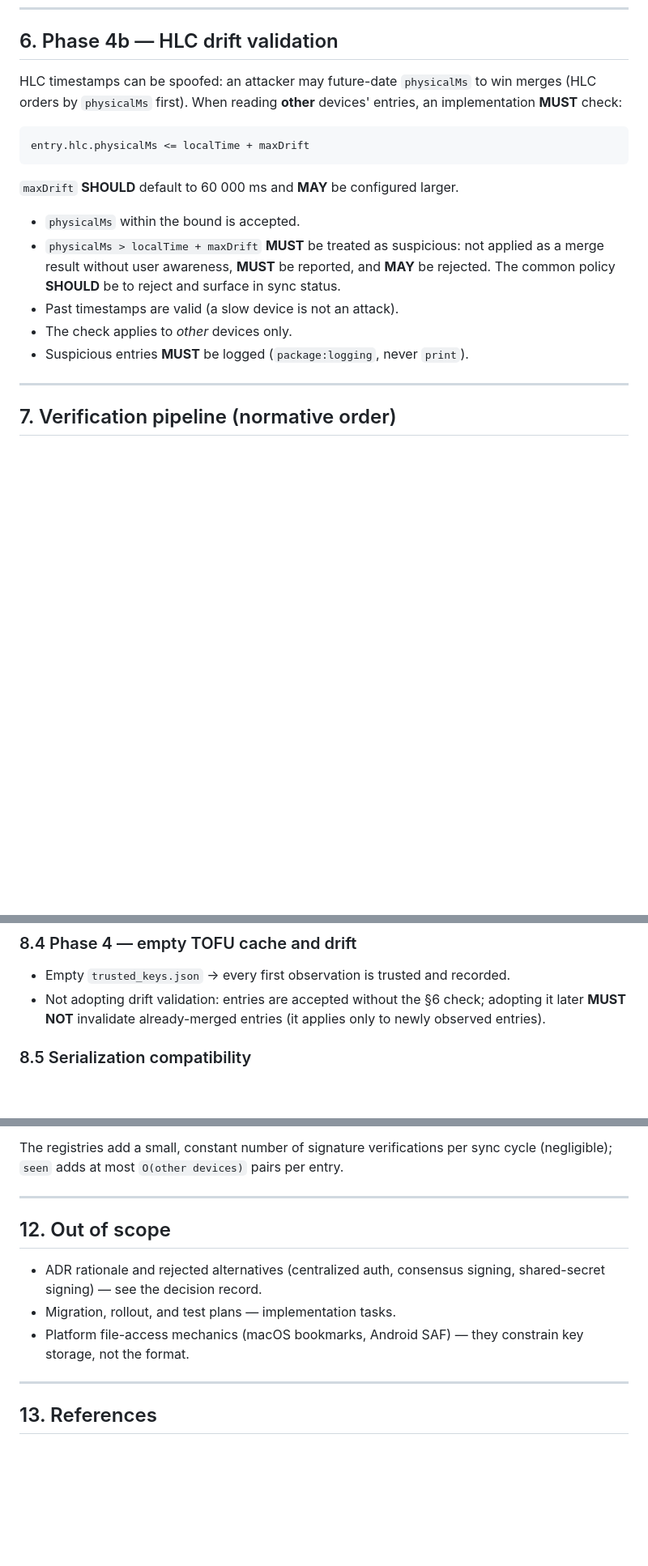
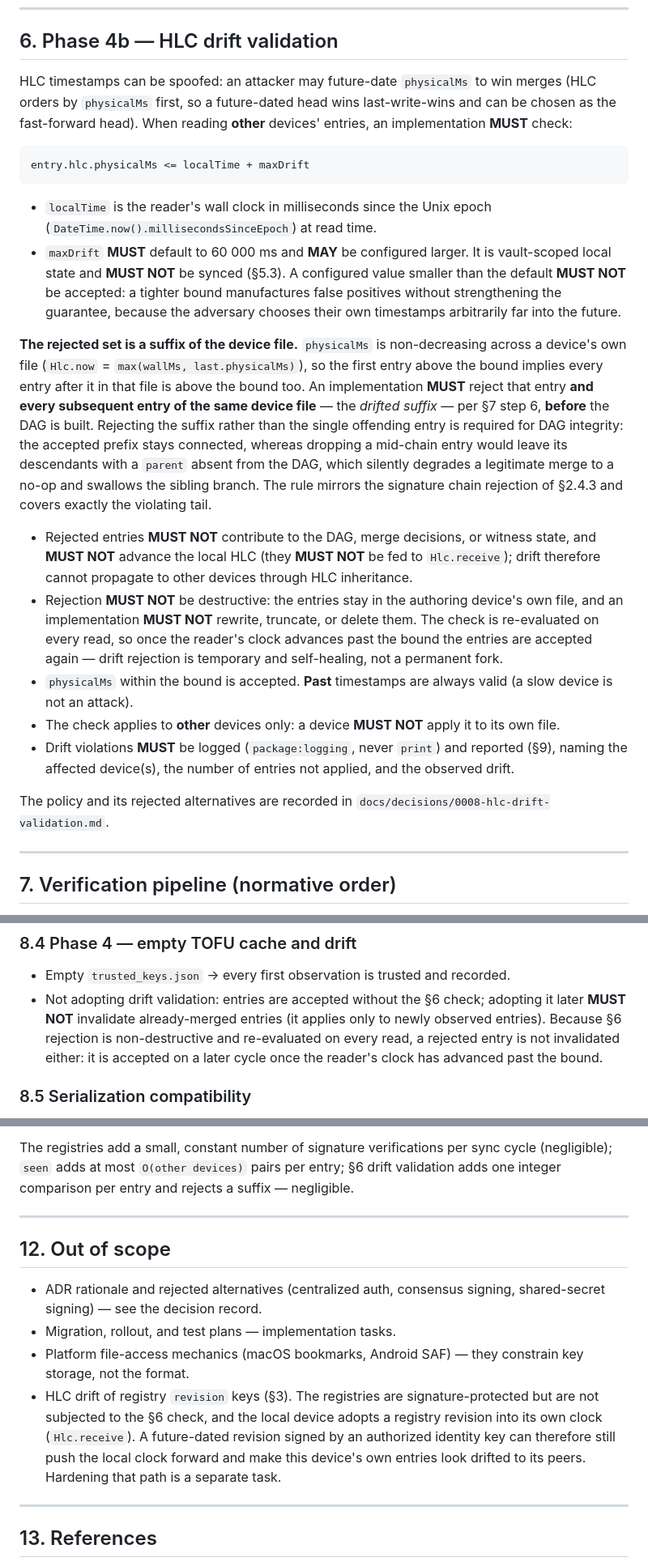
Before and after one commit to LonelyGriffin/noetec, a Markdown page: docs/specs/sync-security.md, 3 parts joined by grey strips. Shown at 81% size. Rendered like a GitHub page; blank space fills up the shorter version.

````diff
--- a/docs/specs/sync-security.md
+++ b/docs/specs/sync-security.md
@@ -447,23 +447,53 @@ vaults; **MAY** be reset by the user (re-arming first-observation trust).
 ## 6. Phase 4b — HLC drift validation
 
 HLC timestamps can be spoofed: an attacker may future-date `physicalMs` to
-win merges (HLC orders by `physicalMs` first). When reading **other**
-devices' entries, an implementation **MUST** check:
+win merges (HLC orders by `physicalMs` first, so a future-dated head wins
+last-write-wins and can be chosen as the fast-forward head). When reading
+**other** devices' entries, an implementation **MUST** check:
 
 ```text
 entry.hlc.physicalMs <= localTime + maxDrift
 ```
 
-`maxDrift` **SHOULD** default to 60 000 ms and **MAY** be configured larger.
+- `localTime` is the reader's wall clock in milliseconds since the Unix epoch
+  (`DateTime.now().millisecondsSinceEpoch`) at read time.
+- `maxDrift` **MUST** default to 60 000 ms and **MAY** be configured larger. It
+  is vault-scoped local state and **MUST NOT** be synced (§5.3). A configured
+  value smaller than the default **MUST NOT** be accepted: a tighter bound
+  manufactures false positives without strengthening the guarantee, because the
+  adversary chooses their own timestamps arbitrarily far into the future.
 
-- `physicalMs` within the bound is accepted.
-- `physicalMs > localTime + maxDrift` **MUST** be treated as suspicious: not
-  applied as a merge result without user awareness, **MUST** be reported, and
-  **MAY** be rejected. The common policy **SHOULD** be to reject and surface
-  in sync status.
-- Past timestamps are valid (a slow device is not an attack).
-- The check applies to *other* devices only.
-- Suspicious entries **MUST** be logged (`package:logging`, never `print`).
+**The rejected set is a suffix of the device file.** `physicalMs` is
+non-decreasing across a device's own file (`Hlc.now` =
+`max(wallMs, last.physicalMs)`), so the first entry above the bound implies every
+entry after it in that file is above the bound too. An implementation **MUST**
+reject that entry **and every subsequent entry of the same device file** — the
+*drifted suffix* — per §7 step 6, **before** the DAG is built. Rejecting the
+suffix rather than the single offending entry is required for DAG integrity: the
+accepted prefix stays connected, whereas dropping a mid-chain entry would leave
+its descendants with a `parent` absent from the DAG, which silently degrades a
+legitimate merge to a no-op and swallows the sibling branch. The rule mirrors the
+signature chain rejection of §2.4.3 and covers exactly the violating tail.
+
+- Rejected entries **MUST NOT** contribute to the DAG, merge decisions, or
+  witness state, and **MUST NOT** advance the local HLC (they **MUST NOT** be
+  fed to `Hlc.receive`); drift therefore cannot propagate to other devices
+  through HLC inheritance.
+- Rejection **MUST NOT** be destructive: the entries stay in the authoring
+  device's own file, and an implementation **MUST NOT** rewrite, truncate, or
+  delete them. The check is re-evaluated on every read, so once the reader's
+  clock advances past the bound the entries are accepted again — drift
+  rejection is temporary and self-healing, not a permanent fork.
+- `physicalMs` within the bound is accepted. **Past** timestamps are always
+  valid (a slow device is not an attack).
+- The check applies to **other** devices only: a device **MUST NOT** apply it
+  to its own file.
+- Drift violations **MUST** be logged (`package:logging`, never `print`) and
+  reported (§9), naming the affected device(s), the number of entries not
+  applied, and the observed drift.
+
+The policy and its rejected alternatives are recorded in
+`docs/decisions/0008-hlc-drift-validation.md`.
 
 ---
 
@@ -525,7 +556,9 @@ carry it. Phase-3 devices **SHOULD** include `seen` in every new entry.
 - Empty `trusted_keys.json` → every first observation is trusted and recorded.
 - Not adopting drift validation: entries are accepted without the §6 check;
   adopting it later **MUST NOT** invalidate already-merged entries (it applies
-  only to newly observed entries).
+  only to newly observed entries). Because §6 rejection is non-destructive and
+  re-evaluated on every read, a rejected entry is not invalidated either: it is
+  accepted on a later cycle once the reader's clock has advanced past the bound.
 
 ### 8.5 Serialization compatibility
 
@@ -592,7 +632,8 @@ Order-of-magnitude guidance on a mid-range mobile device:
 
 The registries add a small, constant number of signature verifications per
 sync cycle (negligible); `seen` adds at most `O(other devices)` pairs per
-entry.
+entry; §6 drift validation adds one integer comparison per entry and rejects
+a suffix — negligible.
 
 ---
 
@@ -603,6 +644,12 @@ entry.
 - Migration, rollout, and test plans — implementation tasks.
 - Platform file-access mechanics (macOS bookmarks, Android SAF) — they
   constrain key storage, not the format.
+- HLC drift of registry `revision` keys (§3). The registries are
+  signature-protected but are not subjected to the §6 check, and the local
+  device adopts a registry revision into its own clock (`Hlc.receive`). A
+  future-dated revision signed by an authorized identity key can therefore still
+  push the local clock forward and make this device's own entries look drifted
+  to its peers. Hardening that path is a separate task.
 
 ---
 
````
Also changed, not shown: other parts of docs/specs/sync-security.md (+10 -2 lines), CLAUDE.md (+1 -0 lines), docs/decisions/0008-hlc-drift-validation.md (added, +181 -0 lines).
